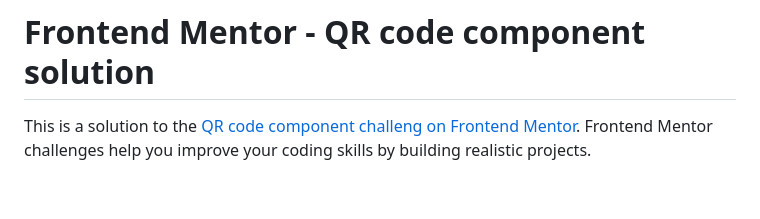
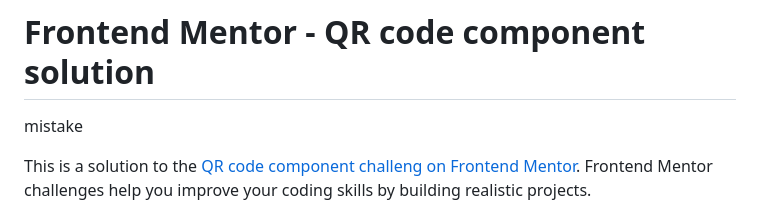
Before and after one commit to Uchechukwushedrack/QR-code-component-challeng, a Markdown page: README.md, the part around the change. Rendered like a GitHub page; blank space fills up the shorter version.

```diff
--- a/README.md
+++ b/README.md
@@ -1,4 +1,5 @@
 # Frontend Mentor - QR code component solution
+mistake
 
 This is a solution to the [QR code component challeng on Frontend Mentor](https://www.frontendmentor.io/challenges/qr-code-component-iux_sIO_H). Frontend Mentor challenges help you improve your coding skills by building realistic projects.
 
```
